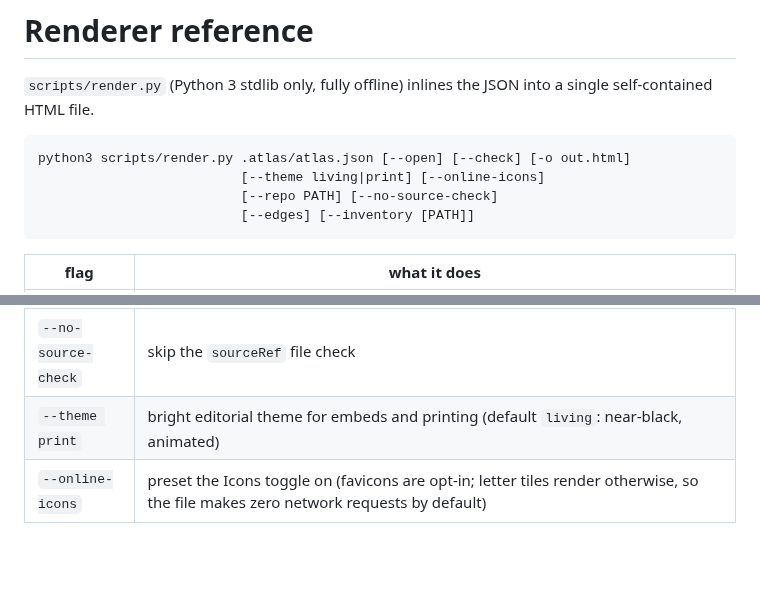
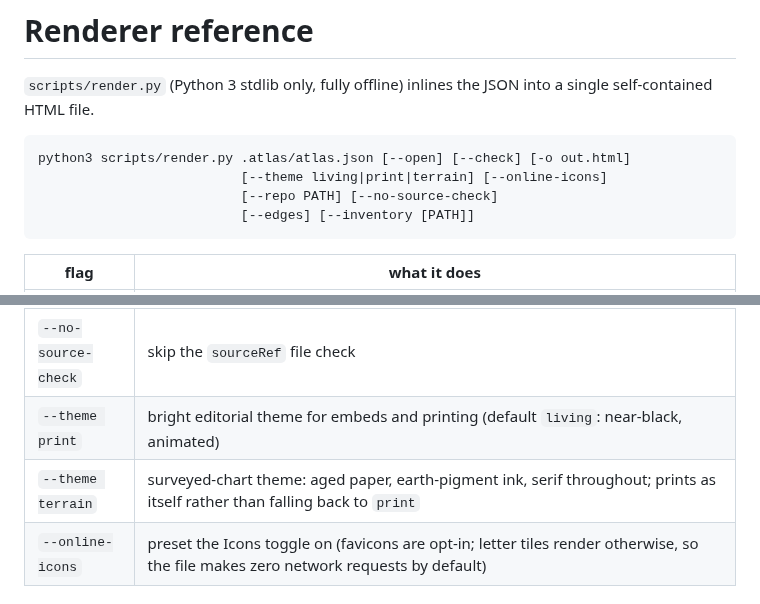
Before and after one commit to YiftachCohen/skills, a Markdown page: atlas/references/renderer.md, 2 parts joined by grey strips. GitHub-like rendering; blank space fills up the shorter version.

````diff
--- a/atlas/references/renderer.md
+++ b/atlas/references/renderer.md
@@ -5,7 +5,7 @@ a single self-contained HTML file.
 
 ```bash
 python3 scripts/render.py .atlas/atlas.json [--open] [--check] [-o out.html]
-                          [--theme living|print] [--online-icons]
+                          [--theme living|print|terrain] [--online-icons]
                           [--repo PATH] [--no-source-check]
                           [--edges] [--inventory [PATH]]
 ```
@@ -18,6 +18,7 @@ python3 scripts/render.py .atlas/atlas.json [--open] [--check] [-o out.html]
 | `--repo` | repo root the `sourceRef`s are relative to (inferred from the `<repo>/.atlas/atlas.json` layout; pass it explicitly when the atlas lives elsewhere) |
 | `--no-source-check` | skip the `sourceRef` file check |
 | `--theme print` | bright editorial theme for embeds and printing (default `living`: near-black, animated) |
+| `--theme terrain` | surveyed-chart theme: aged paper, earth-pigment ink, serif throughout; prints as itself rather than falling back to `print` |
 | `--online-icons` | preset the Icons toggle on (favicons are opt-in; letter tiles render otherwise, so the file makes zero network requests by default) |
 
 ## Ruleset drift
````
Also changed, not shown: atlas/README.md (+10 -3 lines), atlas/docs/atlas-terrain.png (added), 5 other files.
